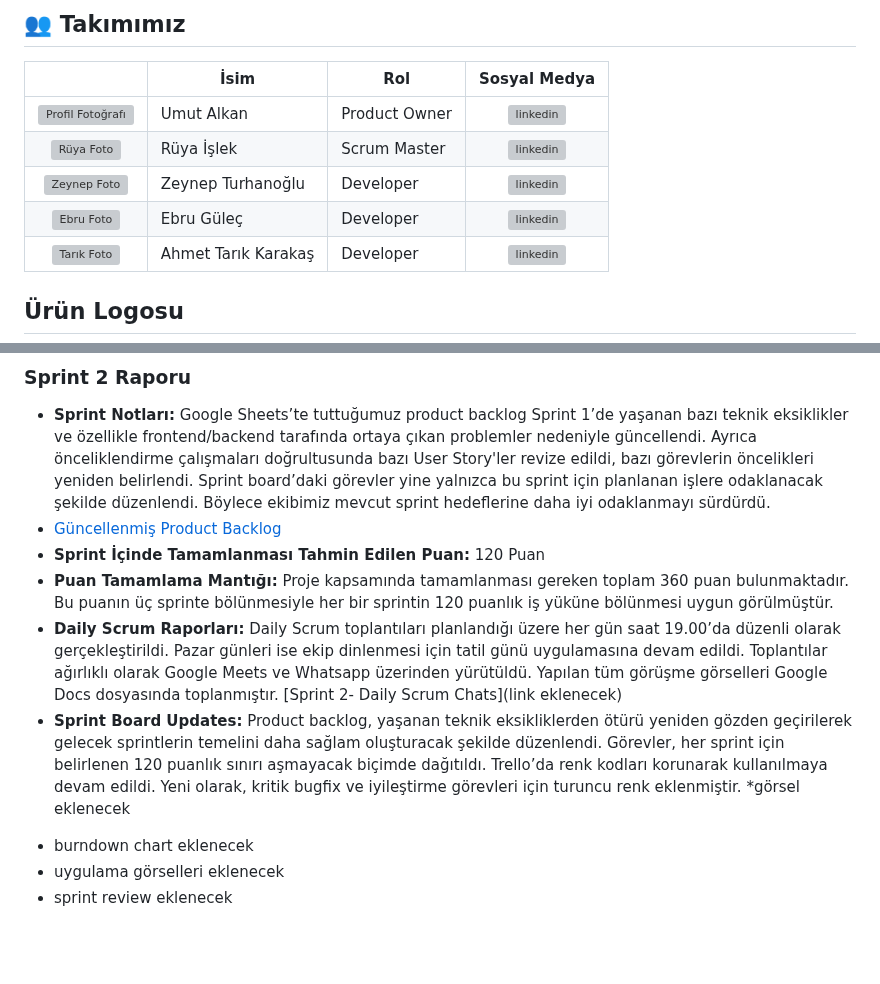
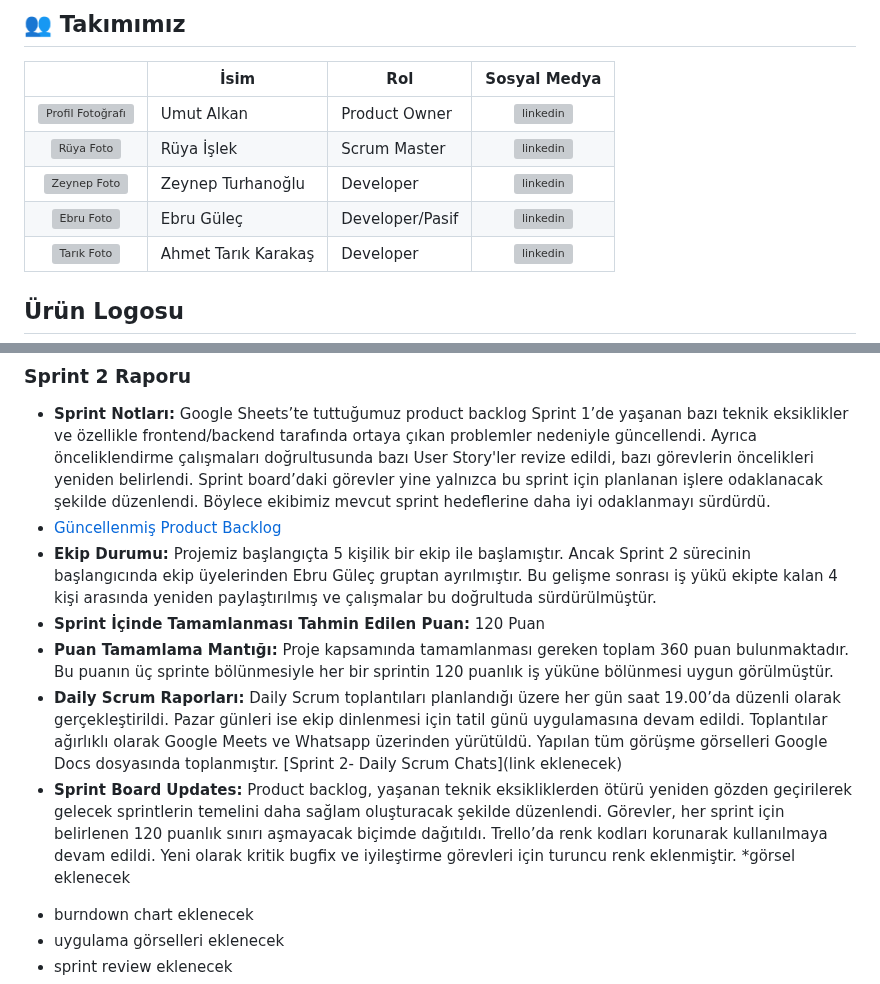
Before and after one commit to Neuravoid/NeetUp, a Markdown page: README.md, 2 parts joined by grey strips. GitHub-like rendering; blank space fills up the shorter version; grey boxes are pictures that could not be loaded.

Commit message:
Update sprint 2

```diff
--- a/README.md
+++ b/README.md
@@ -8,7 +8,7 @@
 |<img src="https://media.licdn.com/dms/image/v2/D4D03AQGuXaCv257ctA/profile-displayphoto-shrink_400_400/B4DZdoaiRZG8Ao-/0/1749803477088?e=1756944000&v=beta&t=6QMGFoCZfS505aAKaAPaZAIxQm3RqEK7kIX90fE0UFE" alt="Profil Fotoğrafı" width="100"/>  | Umut Alkan| Product Owner     | [![linkedin](https://github.com/user-attachments/assets/3baa645a-33bc-4786-8327-cb0f92356f0a)](https://www.linkedin.com/in/umutalkan42)   |
 |<img src="https://media.licdn.com/dms/image/v2/D4D03AQHDZJ2e6BGRnA/profile-displayphoto-shrink_400_400/profile-displayphoto-shrink_400_400/0/1699962563484?e=1756944000&v=beta&t=xsh0-pw3QB0Ktkc4FEuxa93Y7Il4PC2Ti32ygcWG8-Q" alt="Rüya Foto" width="100"/>  | Rüya İşlek    | Scrum Master     |  [![linkedin](https://github.com/user-attachments/assets/3baa645a-33bc-4786-8327-cb0f92356f0a)](https://www.linkedin.com/in/ruyaislek/) |
 |<img src="https://media.licdn.com/dms/image/v2/D4D03AQEoMRn-_uDOOQ/profile-displayphoto-shrink_800_800/profile-displayphoto-shrink_800_800/0/1709408151491?e=1756944000&v=beta&t=D1Ii9e5fTkdeMIZxfRjBOkYchsFmOi7PJpcSgVnYq4o" alt="Zeynep Foto" width="100"/> | Zeynep Turhanoğlu    | Developer      |  [![linkedin](https://github.com/user-attachments/assets/3baa645a-33bc-4786-8327-cb0f92356f0a)](https://www.linkedin.com/in/zeynepturhanoglu/)   |
-|<img src="https://avatars.githubusercontent.com/u/47587417?v=4" alt="Ebru Foto" width="100"/>| Ebru Güleç     | Developer     |    [![linkedin](https://github.com/user-attachments/assets/3baa645a-33bc-4786-8327-cb0f92356f0a)](https://www.linkedin.com/in/ebrugulec/)    |
+|<img src="https://avatars.githubusercontent.com/u/47587417?v=4" alt="Ebru Foto" width="100"/>| Ebru Güleç     | Developer/Pasif     |    [![linkedin](https://github.com/user-attachments/assets/3baa645a-33bc-4786-8327-cb0f92356f0a)](https://www.linkedin.com/in/ebrugulec/)    |
 |<img src="https://media.licdn.com/dms/image/v2/D4D03AQGsJHlzUPyDYA/profile-displayphoto-shrink_400_400/profile-displayphoto-shrink_400_400/0/1714472155348?e=1756944000&v=beta&t=fbmHy3ZB_Vj4UrUaj37b-1U9aLBprAvCQ7ZZTQEtyN8" alt="Tarık Foto" width="100"/>| Ahmet Tarık Karakaş     | Developer     |    [![linkedin](https://github.com/user-attachments/assets/3baa645a-33bc-4786-8327-cb0f92356f0a)](http://www.linkedin.com/in/ahmettarikkarakas)    |
 
 ## Ürün Logosu
@@ -119,10 +119,11 @@ Sprint boyunca ekibimiz toplam 120 story point’lik iş yükünü düzenli bir
 
 - **Sprint Notları:** Google Sheets’te tuttuğumuz product backlog Sprint 1’de yaşanan bazı teknik eksiklikler ve özellikle frontend/backend tarafında ortaya çıkan problemler nedeniyle güncellendi. Ayrıca önceliklendirme çalışmaları doğrultusunda bazı User Story'ler revize edildi, bazı görevlerin öncelikleri yeniden belirlendi. Sprint board’daki görevler yine yalnızca bu sprint için planlanan işlere odaklanacak şekilde düzenlendi. Böylece ekibimiz mevcut sprint hedeflerine daha iyi odaklanmayı sürdürdü.
 - [Güncellenmiş Product Backlog](https://docs.google.com/spreadsheets/d/1ynAhO7LanHIHpbSdVnmgKz6QWdaCWMFgfougikQC6Q0/edit?usp=sharing)
+- **Ekip Durumu:** Projemiz başlangıçta 5 kişilik bir ekip ile başlamıştır. Ancak Sprint 2 sürecinin başlangıcında ekip üyelerinden Ebru Güleç gruptan ayrılmıştır. Bu gelişme sonrası iş yükü ekipte kalan 4 kişi arasında yeniden paylaştırılmış ve çalışmalar bu doğrultuda sürdürülmüştür.
 - **Sprint İçinde Tamamlanması Tahmin Edilen Puan:** 120 Puan
 - **Puan Tamamlama Mantığı:** Proje kapsamında tamamlanması gereken toplam 360 puan bulunmaktadır. Bu puanın üç sprinte bölünmesiyle her bir sprintin 120 puanlık iş yüküne bölünmesi uygun görülmüştür.
 - **Daily Scrum Raporları:** Daily Scrum toplantıları planlandığı üzere her gün saat 19.00’da düzenli olarak gerçekleştirildi. Pazar günleri ise ekip dinlenmesi için tatil günü uygulamasına devam edildi. Toplantılar ağırlıklı olarak Google Meets ve Whatsapp üzerinden yürütüldü. Yapılan tüm görüşme görselleri Google Docs dosyasında toplanmıştır. [Sprint 2- Daily Scrum Chats](link eklenecek)
-- **Sprint Board Updates:** Product backlog, yaşanan teknik eksikliklerden ötürü yeniden gözden geçirilerek gelecek sprintlerin temelini daha sağlam oluşturacak şekilde düzenlendi. Görevler, her sprint için belirlenen 120 puanlık sınırı aşmayacak biçimde dağıtıldı. Trello’da renk kodları korunarak kullanılmaya devam edildi. Yeni olarak, kritik bugfix ve iyileştirme görevleri için turuncu renk eklenmiştir. *görsel eklenecek
+- **Sprint Board Updates:** Product backlog, yaşanan teknik eksikliklerden ötürü yeniden gözden geçirilerek gelecek sprintlerin temelini daha sağlam oluşturacak şekilde düzenlendi. Görevler, her sprint için belirlenen 120 puanlık sınırı aşmayacak biçimde dağıtıldı. Trello’da renk kodları korunarak kullanılmaya devam edildi. Yeni olarak kritik bugfix ve iyileştirme görevleri için turuncu renk eklenmiştir. *görsel eklenecek
 * burndown chart eklenecek
 * uygulama görselleri eklenecek
 * sprint review eklenecek
```
